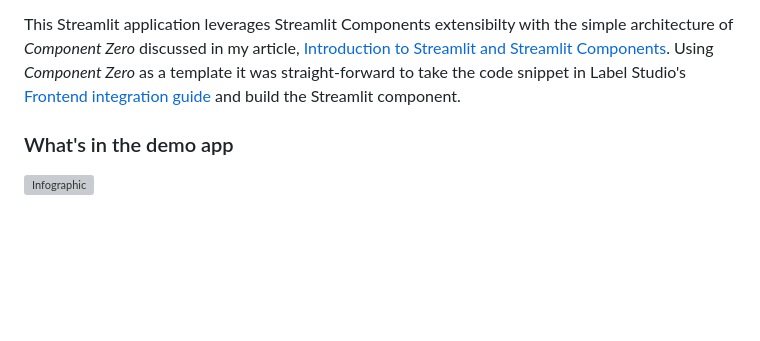
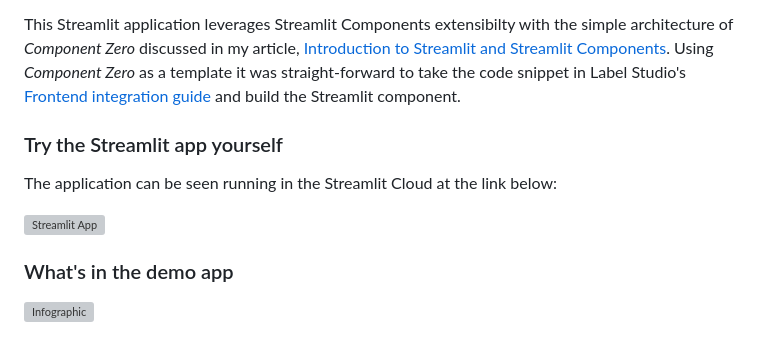
Before and after one commit to asehmi/streamlit-label-studio-frontend, a Markdown page: README.md, the part around the change. GitHub-like rendering; blank space fills up the shorter version; grey boxes are pictures that could not be loaded.

```diff
--- a/README.md
+++ b/README.md
@@ -20,6 +20,13 @@ This Streamlit application leverages Streamlit Components extensibilty with the
 [Introduction to Streamlit and Streamlit Components](https://auth0.com/blog/introduction-to-streamlit-and-streamlit-components/). Using _Component Zero_
 as a template it was straight-forward to take the code snippet in Label Studio's [Frontend integration guide](https://labelstud.io/guide/frontend.html#Frontend-integration-guide)
 and build the Streamlit component.
+
+### Try the Streamlit app yourself
+
+The application can be seen running in the Streamlit Cloud at the link below:
+
+[![Streamlit App](https://static.streamlit.io/badges/streamlit_badge_black_white.svg)](https://label-studio-frontend.streamlit.app/)
+
 
 ### What's in the demo app
 
```
